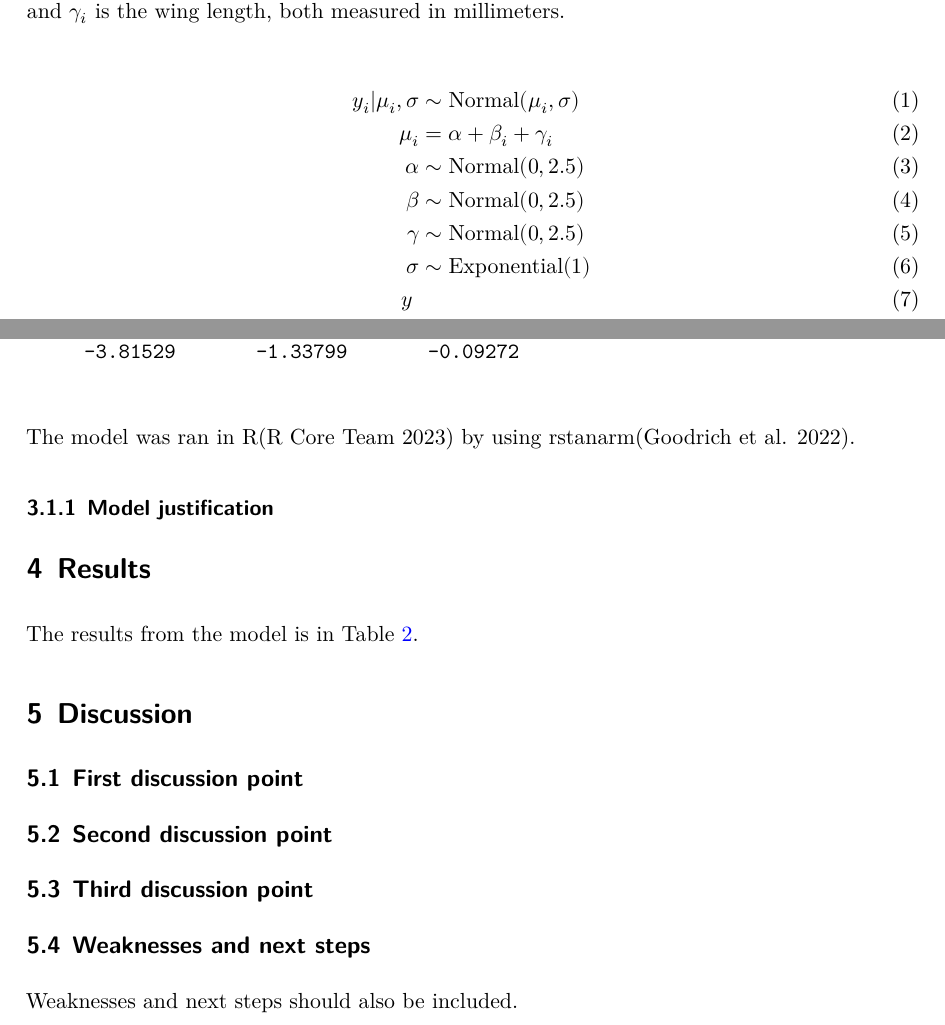
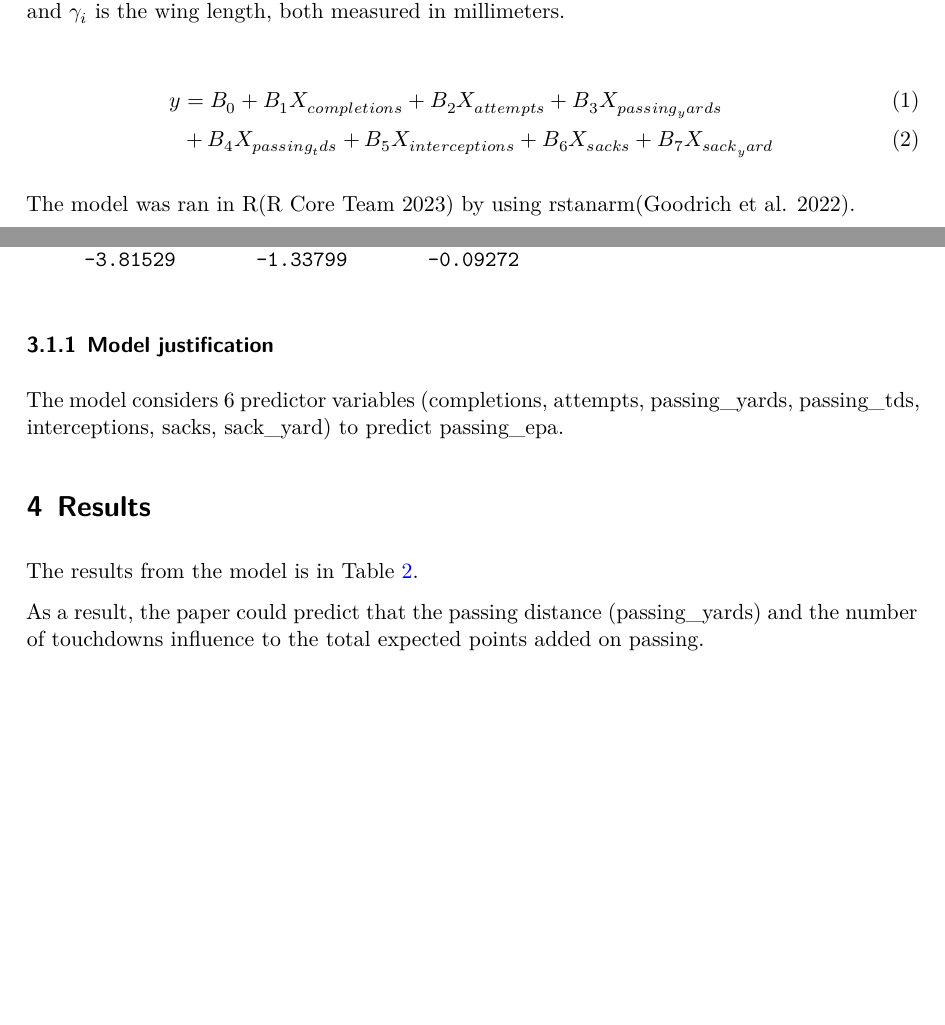
Before and after one commit to kakaomonk/nfl-prediction, a Quarto document (paper/paper.qmd): two parts of pages 2 and 3 of 4, joined at a grey line, cut so that both start at the same text, the shorter picture padded with empty space. The pictures show the output file paper/paper.pdf that the author committed with the source.

Commit message:
Final commit

````diff
--- a/paper/paper.qmd
+++ b/paper/paper.qmd
@@ -52,18 +52,15 @@ Define $y_i$ as the number of seconds that the plane remained aloft. Then $\beta
 
 ```{=tex}
 \begin{align}
-y_i|\mu_i, \sigma &\sim \mbox{Normal}(\mu_i, \sigma) \\
-\mu_i &= \alpha + \beta_i + \gamma_i\\
-\alpha &\sim \mbox{Normal}(0, 2.5) \\
-\beta &\sim \mbox{Normal}(0, 2.5) \\
-\gamma &\sim \mbox{Normal}(0, 2.5) \\
-\sigma &\sim \mbox{Exponential}(1) \\
-y~
+y &= B_0 + B_{1} X_{completions} + B_{2} X_{attempts} + B_{3} X_{passing_yards} \\
+&+ B_{4} X_{passing_tds} + B_{5} X_{interceptions} + B_{6} X_{sacks} + B_{7} X_{sack_yard}
 \end{align}
 ```
 The model was ran in R[@citeR] by using rstanarm[@rstanarm].
 
 ### Model justification
+
+The model considers 6 predictor variables (completions, attempts, passing_yards, passing_tds, interceptions, sacks, sack_yard) to predict passing_epa.
 
 # Results
 
@@ -91,16 +88,8 @@ first_9_weeks_passing_model_2023 <-
 first_9_weeks_passing_model_2023
 ```
 
-# Discussion
+As a result, the paper could predict that the passing distance (passing_yards) and the number of touchdowns influence to the total expected points added on passing.
 
-## First discussion point {#sec-first-point}
-
-## Second discussion point
-
-## Third discussion point
-
-## Weaknesses and next steps
-
-Weaknesses and next steps should also be included. \newpage
+\newpage
 
 # References
````
Also changed, not shown: paper/paper.pdf.
